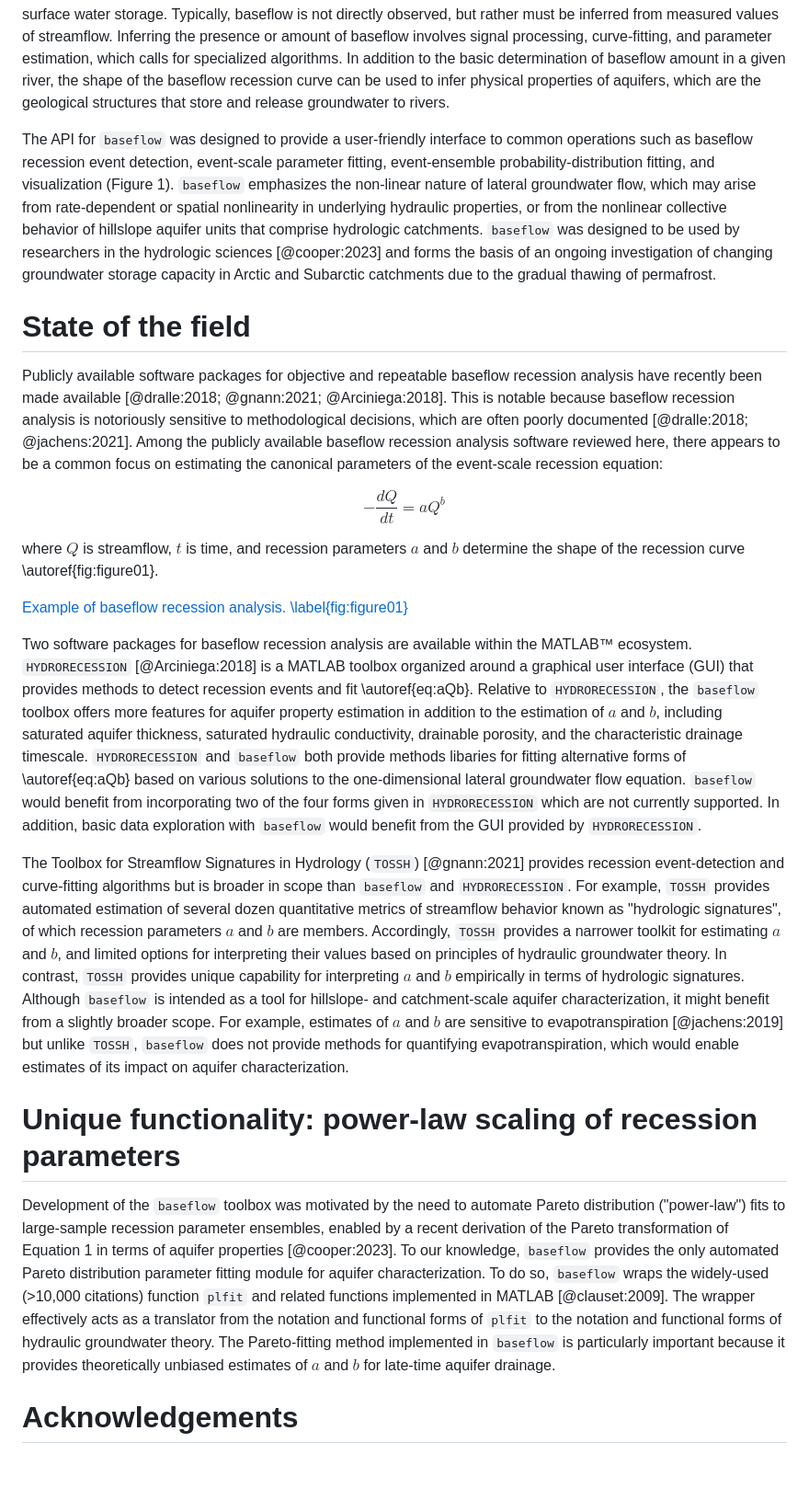
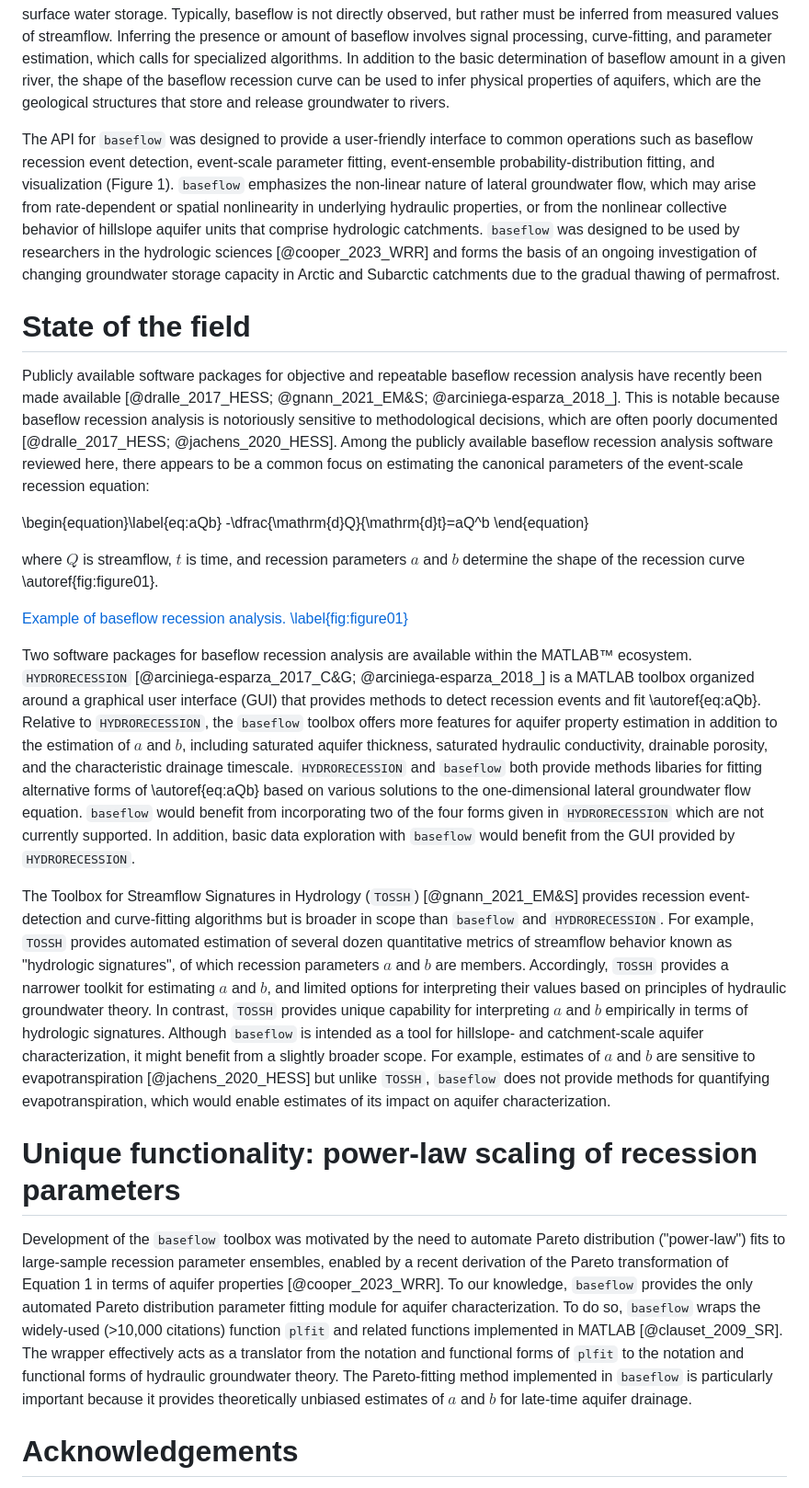
Before and after one commit to mgcooper/baseflow, a Markdown page: paper.md, the part around the change printed below. Shown: that part at 92% size. GitHub-like rendering; blank space fills up the shorter version.

Commit message:
paper: first draft, test compilation

```diff
--- a/paper.md
+++ b/paper.md
@@ -30,17 +30,17 @@ bibliography: paper.bib
 
 Baseflow refers to streamflow that originates from groundwater rather than rainfall, surface flow, managed reservoir release, or any source other than groundwater. Baseflow can be thought of as the water flowing in a river many days or weeks after other water sources such as rainfall or snowmelt have ceased. In that sense, baseflow is a critical water resource because it sets a lower bound on water availability during dry seasons, especially in systems that lack surface water storage. Typically, baseflow is not directly observed, but rather must be inferred from measured values of streamflow. Inferring the presence or amount of baseflow involves signal processing, curve-fitting, and parameter estimation, which calls for specialized algorithms. In addition to the basic determination of baseflow amount in a given river, the shape of the baseflow recession curve can be used to infer physical properties of aquifers, which are the geological structures that store and release groundwater to rivers.
 
-The API for `baseflow` was designed to provide a user-friendly interface to common operations such as baseflow recession event detection, event-scale parameter fitting, event-ensemble probability-distribution fitting, and visualization (Figure 1). `baseflow` emphasizes the non-linear nature of lateral groundwater flow, which may arise from rate-dependent or spatial nonlinearity in underlying hydraulic properties, or from the nonlinear collective behavior of hillslope aquifer units that comprise hydrologic catchments. `baseflow` was designed to be used by researchers in the hydrologic sciences [@cooper:2023] and forms the basis of an ongoing investigation of changing groundwater storage capacity in Arctic and Subarctic catchments due to the gradual thawing of permafrost.
+The API for `baseflow` was designed to provide a user-friendly interface to common operations such as baseflow recession event detection, event-scale parameter fitting, event-ensemble probability-distribution fitting, and visualization (Figure 1). `baseflow` emphasizes the non-linear nature of lateral groundwater flow, which may arise from rate-dependent or spatial nonlinearity in underlying hydraulic properties, or from the nonlinear collective behavior of hillslope aquifer units that comprise hydrologic catchments. `baseflow` was designed to be used by researchers in the hydrologic sciences [@cooper_2023_WRR] and forms the basis of an ongoing investigation of changing groundwater storage capacity in Arctic and Subarctic catchments due to the gradual thawing of permafrost.
 
 # State of the field
 
-Publicly available software packages for objective and repeatable baseflow recession analysis have recently been made available [@dralle:2018; @gnann:2021; @Arciniega:2018]. This is notable because baseflow recession analysis is notoriously sensitive to methodological decisions, which are often poorly documented [@dralle:2018; @jachens:2021]. Among the publicly available baseflow recession analysis software reviewed here, there appears to be a common focus on estimating the canonical parameters of the event-scale recession equation:
+Publicly available software packages for objective and repeatable baseflow recession analysis have recently been made available [@dralle_2017_HESS; @gnann_2021_EM&S; @arciniega-esparza_2018_]. This is notable because baseflow recession analysis is notoriously sensitive to methodological decisions, which are often poorly documented [@dralle_2017_HESS; @jachens_2020_HESS]. Among the publicly available baseflow recession analysis software reviewed here, there appears to be a common focus on estimating the canonical parameters of the event-scale recession equation:
 
-$$-\frac{dQ}{dt} = aQ^b$$
+<!-- $$-\frac{dQ}{dt} = aQ^b$$ -->
+\begin{equation}\label{eq:aQb}
+-\dfrac{\mathrm{d}Q}{\mathrm{d}t}=aQ^b
+\end{equation}
 
-<!-- \begin{equation}\label{eq:aQb}
--\dfrac{\mathrm{d}Q}{\mathrm{d}t}=aQ^b
-\end{equation} -->
 where $Q$ is streamflow, $t$ is time, and recession parameters $a$ and $b$ determine the shape of the recession curve \autoref{fig:figure01}.
 
 [Example of baseflow recession analysis. \label{fig:figure01}](figure01_joss.png)
@@ -48,13 +48,13 @@ where $Q$ is streamflow, $t$ is time, and recession parameters $a$ and $b$ deter
 <!-- Figure sizes can be customized by adding an optional second parameter: -->
 <!-- ![Caption for example figure.](figure.png){ width=20% } -->
 
-Two software packages for baseflow recession analysis are available within the MATLAB&trade; ecosystem. `HYDRORECESSION` [@Arciniega:2018] is a MATLAB toolbox organized around a graphical user interface (GUI) that provides methods to detect recession events and fit \autoref{eq:aQb}. Relative to `HYDRORECESSION`, the `baseflow` toolbox offers more features for aquifer property estimation in addition to the estimation of $a$ and $b$, including saturated aquifer thickness, saturated hydraulic conductivity, drainable porosity, and the characteristic drainage timescale. `HYDRORECESSION` and `baseflow` both provide methods libaries for fitting alternative forms of \autoref{eq:aQb} based on various solutions to the one-dimensional lateral groundwater flow equation. `baseflow`  would benefit from incorporating two of the four forms given in `HYDRORECESSION` which are not currently supported. In addition, basic data exploration with `baseflow` would benefit from the GUI provided by `HYDRORECESSION`.
+Two software packages for baseflow recession analysis are available within the MATLAB&trade; ecosystem. `HYDRORECESSION` [@arciniega-esparza_2017_C&G; @arciniega-esparza_2018_] is a MATLAB toolbox organized around a graphical user interface (GUI) that provides methods to detect recession events and fit \autoref{eq:aQb}. Relative to `HYDRORECESSION`, the `baseflow` toolbox offers more features for aquifer property estimation in addition to the estimation of $a$ and $b$, including saturated aquifer thickness, saturated hydraulic conductivity, drainable porosity, and the characteristic drainage timescale. `HYDRORECESSION` and `baseflow` both provide methods libaries for fitting alternative forms of \autoref{eq:aQb} based on various solutions to the one-dimensional lateral groundwater flow equation. `baseflow`  would benefit from incorporating two of the four forms given in `HYDRORECESSION` which are not currently supported. In addition, basic data exploration with `baseflow` would benefit from the GUI provided by `HYDRORECESSION`.
 
-The Toolbox for Streamflow Signatures in Hydrology (`TOSSH`) [@gnann:2021] provides recession event-detection and curve-fitting algorithms but is broader in scope than `baseflow` and `HYDRORECESSION`. For example, `TOSSH` provides automated estimation of several dozen quantitative metrics of streamflow behavior known as "hydrologic signatures", of which recession parameters $a$ and $b$ are members. Accordingly, `TOSSH` provides a narrower toolkit for estimating $a$ and $b$, and limited options for interpreting their values based on principles of hydraulic groundwater theory. In contrast, `TOSSH` provides unique capability for interpreting $a$ and $b$ empirically in terms of hydrologic signatures. Although `baseflow` is intended as a tool for hillslope- and catchment-scale aquifer characterization, it might benefit from a slightly broader scope. For example, estimates of $a$ and $b$ are sensitive to evapotranspiration [@jachens:2019] but unlike `TOSSH`, `baseflow` does not provide methods for quantifying evapotranspiration, which would enable estimates of its impact on aquifer characterization.
+The Toolbox for Streamflow Signatures in Hydrology (`TOSSH`) [@gnann_2021_EM&S] provides recession event-detection and curve-fitting algorithms but is broader in scope than `baseflow` and `HYDRORECESSION`. For example, `TOSSH` provides automated estimation of several dozen quantitative metrics of streamflow behavior known as "hydrologic signatures", of which recession parameters $a$ and $b$ are members. Accordingly, `TOSSH` provides a narrower toolkit for estimating $a$ and $b$, and limited options for interpreting their values based on principles of hydraulic groundwater theory. In contrast, `TOSSH` provides unique capability for interpreting $a$ and $b$ empirically in terms of hydrologic signatures. Although `baseflow` is intended as a tool for hillslope- and catchment-scale aquifer characterization, it might benefit from a slightly broader scope. For example, estimates of $a$ and $b$ are sensitive to evapotranspiration [@jachens_2020_HESS] but unlike `TOSSH`, `baseflow` does not provide methods for quantifying evapotranspiration, which would enable estimates of its impact on aquifer characterization.
 
 # Unique functionality: power-law scaling of recession parameters
 
-Development of the `baseflow` toolbox was motivated by the need to automate Pareto distribution ("power-law") fits to large-sample recession parameter ensembles, enabled by a recent derivation of the Pareto transformation of Equation 1 in terms of aquifer properties [@cooper:2023]. To our knowledge, `baseflow` provides the only automated Pareto distribution parameter fitting module for aquifer characterization. To do so, `baseflow` wraps the widely-used (>10,000 citations) function `plfit` and related functions implemented in MATLAB [@clauset:2009]. The wrapper effectively acts as a translator from the notation and functional forms of `plfit` to the notation and functional forms of hydraulic groundwater theory. The Pareto-fitting method implemented in `baseflow` is particularly important because it provides theoretically unbiased estimates of $a$ and $b$ for late-time aquifer drainage.
+Development of the `baseflow` toolbox was motivated by the need to automate Pareto distribution ("power-law") fits to large-sample recession parameter ensembles, enabled by a recent derivation of the Pareto transformation of Equation 1 in terms of aquifer properties [@cooper_2023_WRR]. To our knowledge, `baseflow` provides the only automated Pareto distribution parameter fitting module for aquifer characterization. To do so, `baseflow` wraps the widely-used (>10,000 citations) function `plfit` and related functions implemented in MATLAB [@clauset_2009_SR]. The wrapper effectively acts as a translator from the notation and functional forms of `plfit` to the notation and functional forms of hydraulic groundwater theory. The Pareto-fitting method implemented in `baseflow` is particularly important because it provides theoretically unbiased estimates of $a$ and $b$ for late-time aquifer drainage.
 
 # Acknowledgements
 
```
Also changed, not shown: other parts of paper.md (+1 -1 lines).
